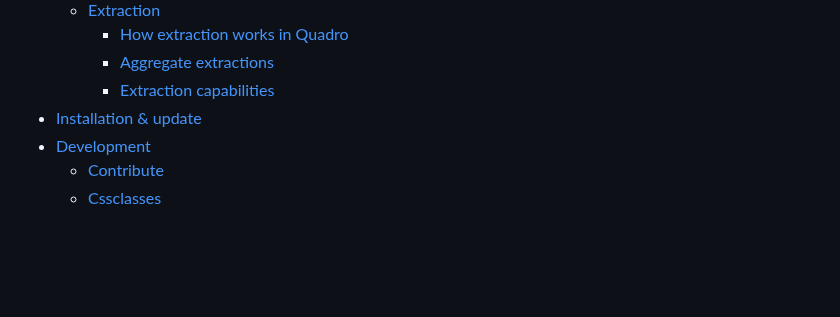
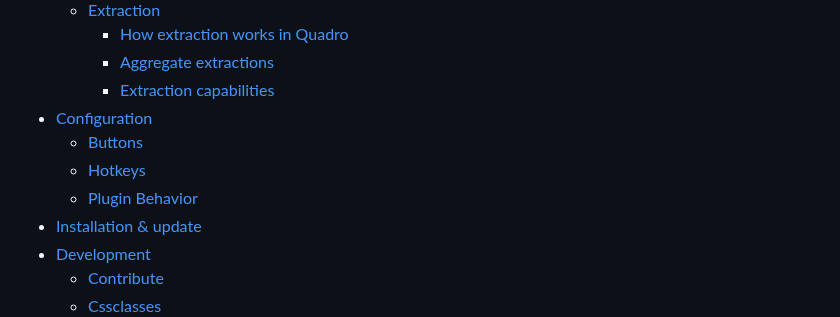
Before and after one commit to chrisgrieser/obsidian-quadro, a Markdown page: README.md, the part around one of its changes. Drawn GitHub-style; blank space fills up the shorter version.

```diff
--- a/README.md
+++ b/README.md
@@ -32,6 +32,10 @@ the style of *Qualitative Content Analysis*.
 		+ [How extraction works in Quadro](#how-extraction-works-in-quadro)
 		+ [Aggregate extractions](#aggregate-extractions)
 		+ [Extraction capabilities](#extraction-capabilities)
+- [Configuration](#configuration)
+	* [Buttons](#buttons)
+	* [Hotkeys](#hotkeys)
+	* [Plugin Behavior](#plugin-behavior)
 - [Installation & update](#installation--update)
 - [Development](#development)
 	* [Contribute](#contribute)
```
Also changed, not shown: other parts of README.md (+21 -6 lines), assets/settings.png (added).
